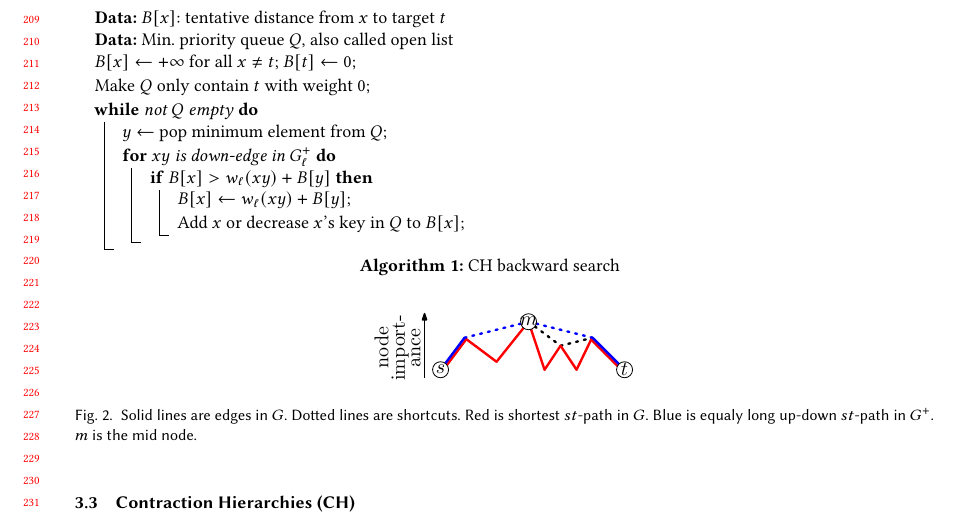
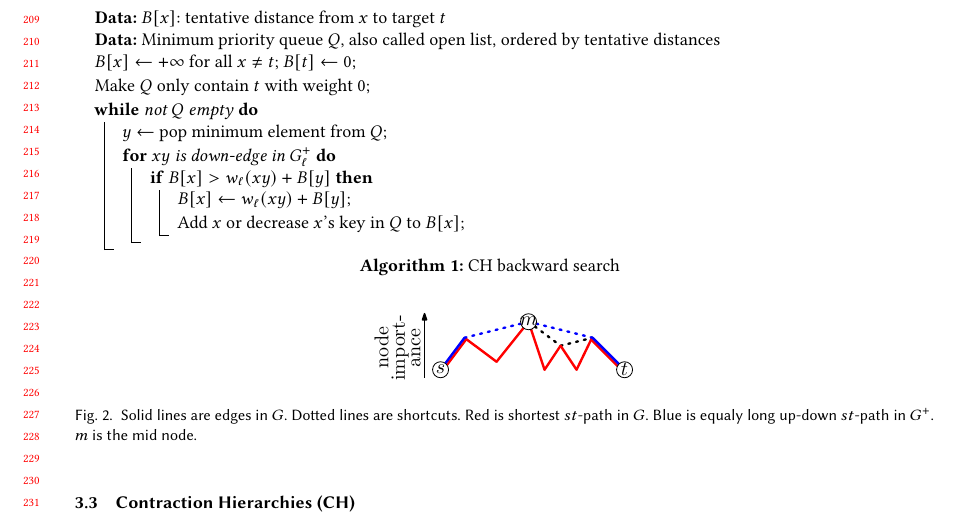
Before and after one commit to kit-algo/ch_potentials, a LaTeX paper (paper/ch_potentials.tex): part of page 5 of 29, cut so that both start at the same text. Compiled offline with pdfLaTeX.

Commit message:
queue besser in ch query besser beschreiben

```diff
--- a/paper/ch_potentials.tex
+++ b/paper/ch_potentials.tex
@@ -258,7 +258,7 @@ In this article, we therefore limit our discussion to feasible heuristics.
 
 \begin{algorithm2e}
 \KwData{$B[x]$: tentative distance from $x$ to target $t$}
-\KwData{Min. priority queue $Q$, also called open list}
+\KwData{Minimum priority queue $Q$, also called open list, ordered by tentative distances}
 $B[x] \leftarrow +\infty$ for all $x\neq t$;
 $B[t] \leftarrow 0$\;
 Make $Q$ only contain $t$ with weight $0$\;
```
